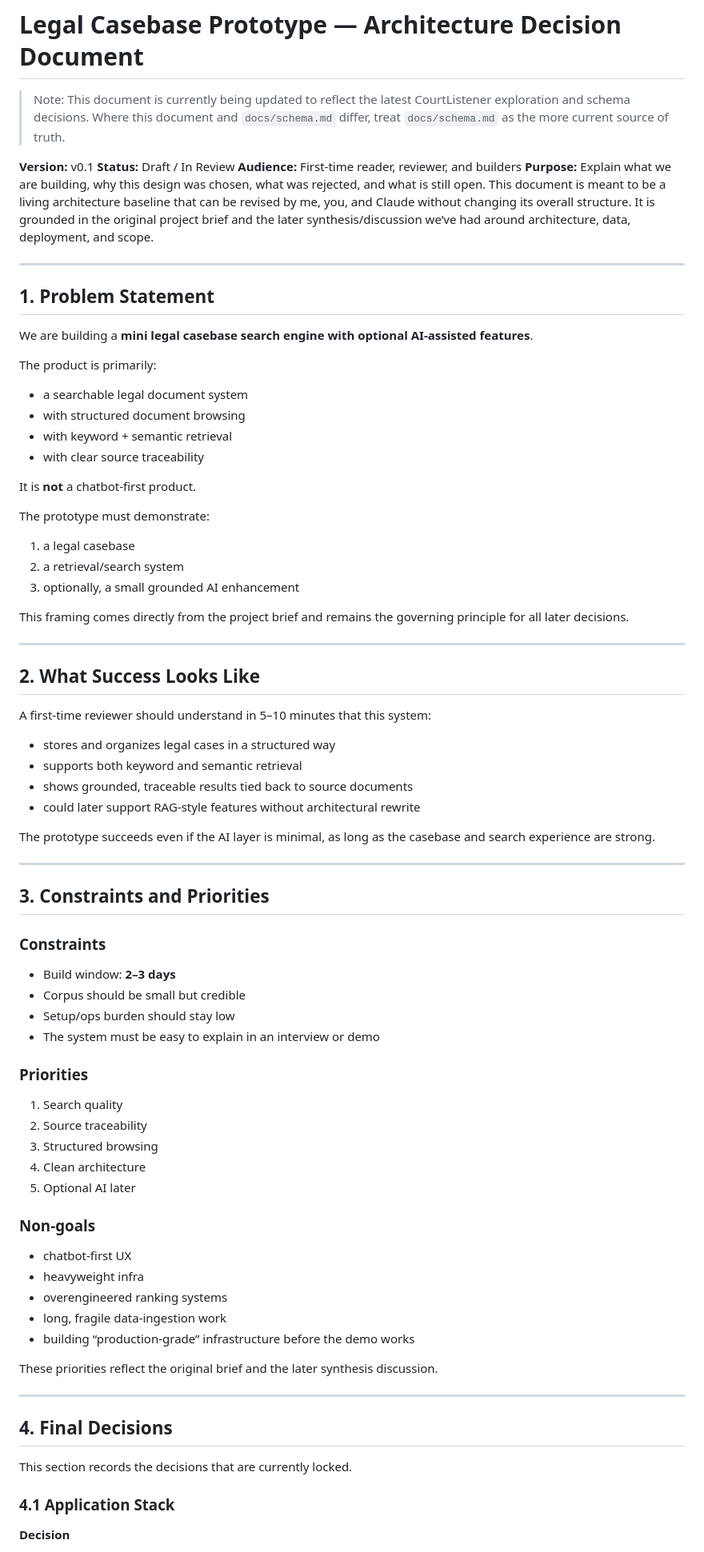
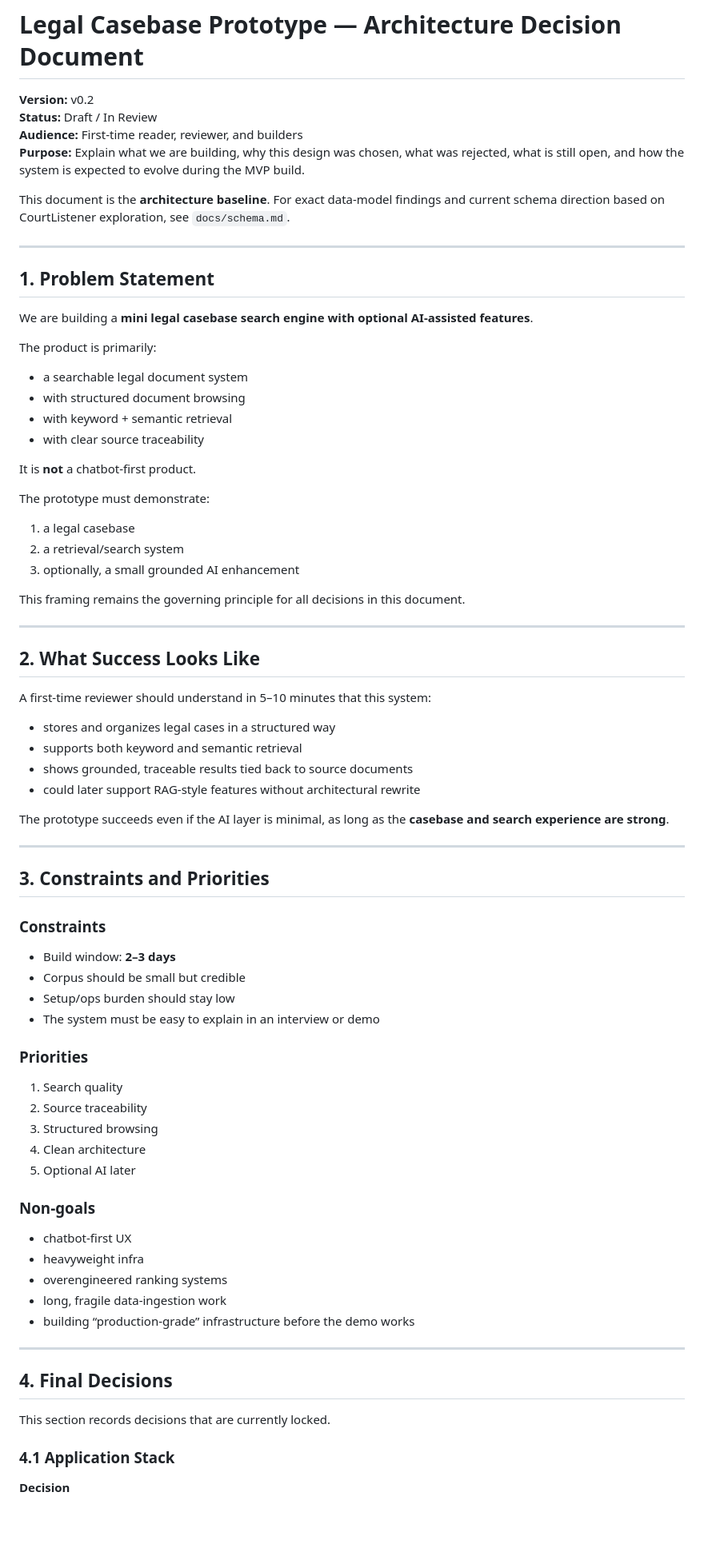
Before and after one commit to shobhit-gupta/legal-casebase, a Markdown page: docs/architecture.md, the part around one of its changes. Shown at 80% size. Rendered like a GitHub page; blank space fills up the shorter version.

```diff
--- a/docs/architecture.md
+++ b/docs/architecture.md
@@ -1,11 +1,11 @@
 # Legal Casebase Prototype — Architecture Decision Document
 
-> Note: This document is currently being updated to reflect the latest CourtListener exploration and schema decisions. Where this document and `docs/schema.md` differ, treat `docs/schema.md` as the more current source of truth.
-
-**Version:** v0.1
+**Version:** v0.2
 **Status:** Draft / In Review
 **Audience:** First-time reader, reviewer, and builders
-**Purpose:** Explain what we are building, why this design was chosen, what was rejected, and what is still open. This document is meant to be a living architecture baseline that can be revised by me, you, and Claude without changing its overall structure. It is grounded in the original project brief and the later synthesis/discussion we’ve had around architecture, data, deployment, and scope.
+**Purpose:** Explain what we are building, why this design was chosen, what was rejected, what is still open, and how the system is expected to evolve during the MVP build.
+
+This document is the **architecture baseline**. For exact data-model findings and current schema direction based on CourtListener exploration, see `docs/schema.md`.
 
 ---
 
@@ -15,10 +15,10 @@ We are building a **mini legal casebase search engine with optional AI-assisted
 
 The product is primarily:
 
-* a searchable legal document system
-* with structured document browsing
-* with keyword + semantic retrieval
-* with clear source traceability
+- a searchable legal document system
+- with structured document browsing
+- with keyword + semantic retrieval
+- with clear source traceability
 
 It is **not** a chatbot-first product.
 
@@ -28,7 +28,7 @@ The prototype must demonstrate:
 2. a retrieval/search system
 3. optionally, a small grounded AI enhancement
 
-This framing comes directly from the project brief and remains the governing principle for all later decisions.
+This framing remains the governing principle for all decisions in this document.
 
 ---
 
@@ -36,12 +36,12 @@ This framing comes directly from the project brief and remains the governing pri
 
 A first-time reviewer should understand in 5–10 minutes that this system:
 
-* stores and organizes legal cases in a structured way
-* supports both keyword and semantic retrieval
-* shows grounded, traceable results tied back to source documents
-* could later support RAG-style features without architectural rewrite
+- stores and organizes legal cases in a structured way
+- supports both keyword and semantic retrieval
+- shows grounded, traceable results tied back to source documents
+- could later support RAG-style features without architectural rewrite
 
-The prototype succeeds even if the AI layer is minimal, as long as the casebase and search experience are strong.
+The prototype succeeds even if the AI layer is minimal, as long as the **casebase and search experience are strong**.
 
 ---
 
@@ -49,10 +49,10 @@ The prototype succeeds even if the AI layer is minimal, as long as the casebase
 
 ### Constraints
 
-* Build window: **2–3 days**
-* Corpus should be small but credible
-* Setup/ops burden should stay low
-* The system must be easy to explain in an interview or demo
+- Build window: **2–3 days**
+- Corpus should be small but credible
+- Setup/ops burden should stay low
+- The system must be easy to explain in an interview or demo
 
 ### Priorities
 
@@ -64,19 +64,17 @@ The prototype succeeds even if the AI layer is minimal, as long as the casebase
 
 ### Non-goals
 
-* chatbot-first UX
-* heavyweight infra
-* overengineered ranking systems
-* long, fragile data-ingestion work
-* building “production-grade” infrastructure before the demo works
-
-These priorities reflect the original brief and the later synthesis discussion.
+- chatbot-first UX
+- heavyweight infra
+- overengineered ranking systems
+- long, fragile data-ingestion work
+- building “production-grade” infrastructure before the demo works
 
 ---
 
 ## 4. Final Decisions
 
-This section records the decisions that are currently locked.
+This section records decisions that are currently locked.
 
 ### 4.1 Application Stack
 
```
Also changed, not shown: other parts of docs/architecture.md (+174 -104 lines).
